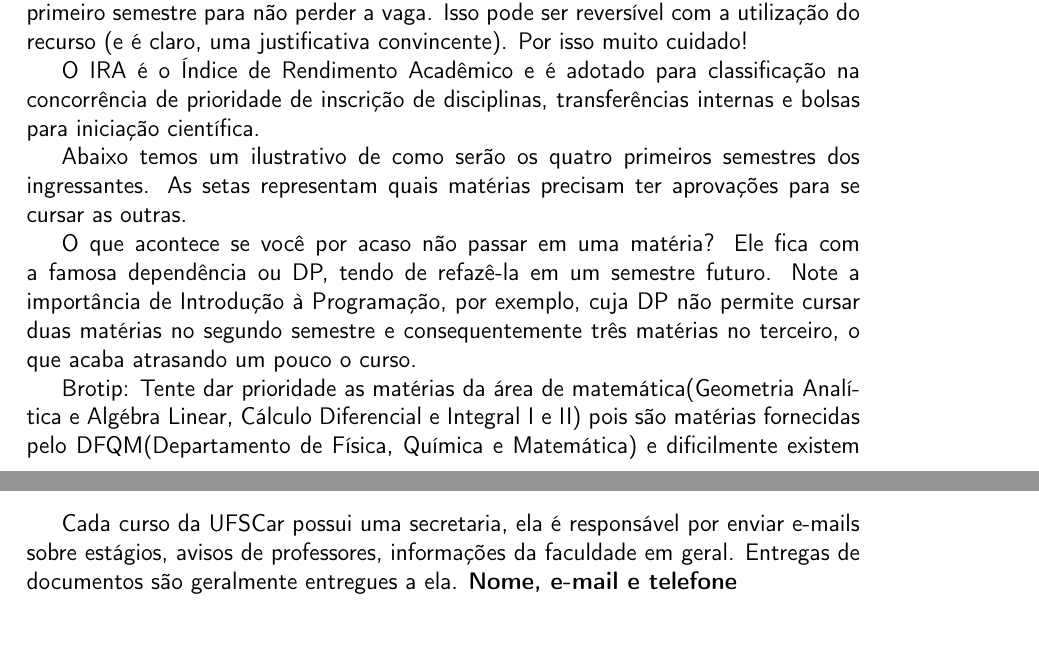
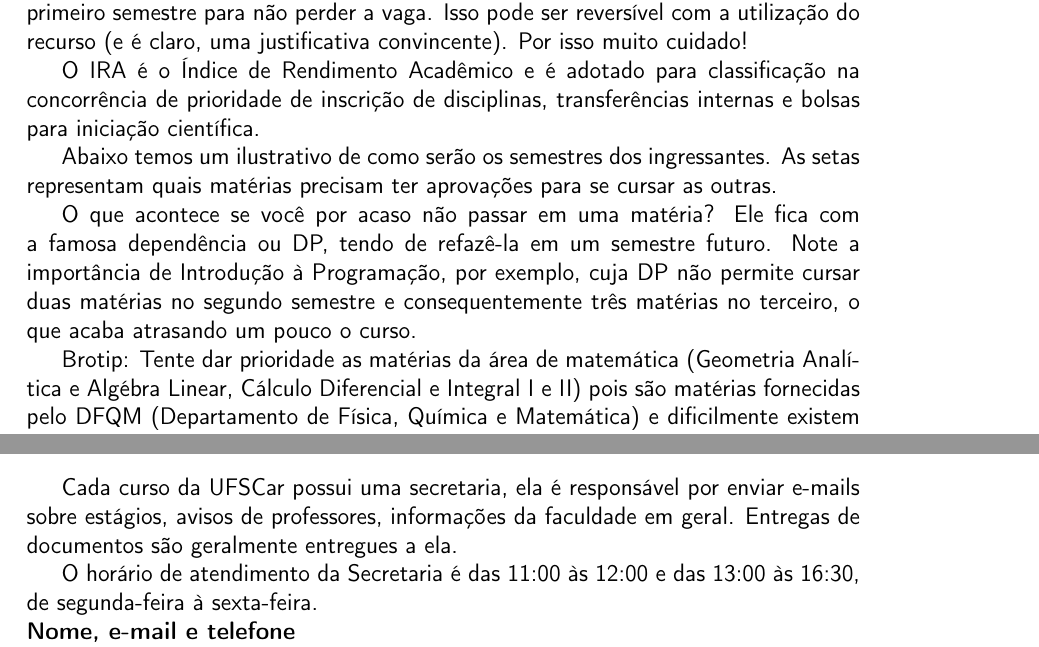
Before and after one commit to caccs/Manual-do-Bixo, a LaTeX document (manual.tex, which reads introducao_curso/main.tex, vida_academica/main.tex): two parts of pages 5 and 14 of 17 before the commit and two parts of pages 5 and 14 of 16 after it, joined at a grey line, cut so that both start at the same text. Compiled offline with pdfLaTeX.

Commit message:
imagens da grade e dados de secretaria atualizados

```diff
--- a/introducao_curso/main.tex
+++ b/introducao_curso/main.tex
@@ -5,15 +5,15 @@ Na UFSCar utilizamos o sistema de créditos - você pode entender créditos como
 
 O IRA é o Índice de Rendimento Acadêmico e é adotado para classificação na concorrência de prioridade de inscrição de disciplinas, transferências internas e bolsas para iniciação científica.
 
-Abaixo temos um ilustrativo de como serão os quatro primeiros semestres dos ingressantes. As setas representam quais matérias precisam ter aprovações para se cursar as outras.
+Abaixo temos um ilustrativo de como serão os semestres dos ingressantes. As setas representam quais matérias precisam ter aprovações para se cursar as outras.
 
 O que acontece se você por acaso não passar em uma matéria? Ele fica com a
 famosa dependência ou DP, tendo de refazê-la em um semestre futuro. Note a
 importância de Introdução à Programação, por exemplo, cuja DP não permite
 cursar duas matérias no segundo semestre e consequentemente três matérias no terceiro, o que acaba atrasando um pouco o curso.
 
-Brotip: Tente dar prioridade as matérias da área de matemática(Geometria Analítica e Algébra Linear, Cálculo Diferencial e Integral I e II) pois são matérias fornecidas pelo DFQM(Departamento de Física, Química e Matemática)
-e dificilmente existem turmas extras pelo número limitado de professores, o que acaba dificultando para refaze-las.
+Brotip: Tente dar prioridade as matérias da área de matemática (Geometria Analítica e Algébra Linear, Cálculo Diferencial e Integral I e II) pois são matérias fornecidas pelo DFQM (Departamento de Física, Química e Matemática)
+e dificilmente existem turmas extras pelo número limitado de professores, o que acaba dificultando para refazê-las.
 
 \begin{figure}[h]
     \centering
--- a/vida_academica/main.tex
+++ b/vida_academica/main.tex
@@ -438,6 +438,9 @@ Já para os outros atendimentos, você deve marcar uma consulta pessoalmente ou
 
 \subsubsection{Secretaria}
 Cada curso da UFSCar possui uma secretaria, ela é responsável por enviar e-mails sobre estágios, avisos de professores, informações da faculdade em geral. Entregas de documentos são geralmente entregues a ela.
+
+O horário de atendimento da Secretaria é das 11:00 às 12:00 e das 13:00 às 16:30, de segunda-feira à sexta-feira.
+
 \noindent \textbf{Nome, e-mail e telefone}
   \newline Marlene Aparecida de Castilho
   \newline (15) 3229-6176
```
Also changed, not shown: imagem/grade.jpeg (deleted), imagem/grade.pdf (added), imagem/grade.svg (added), introducao_curso/main.tex (2 more changed lines), vida_academica/main.tex (2 more changed lines).
